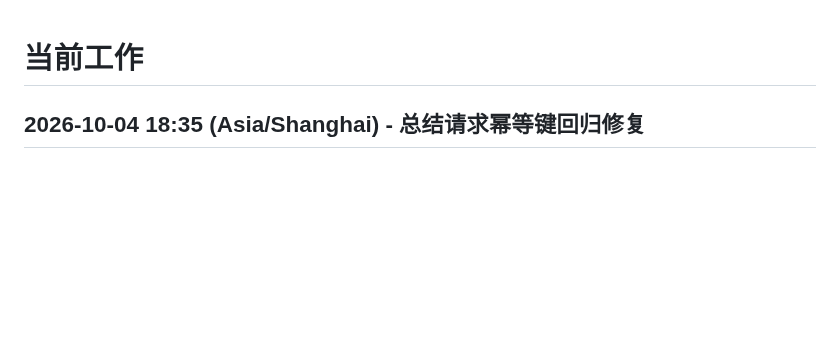
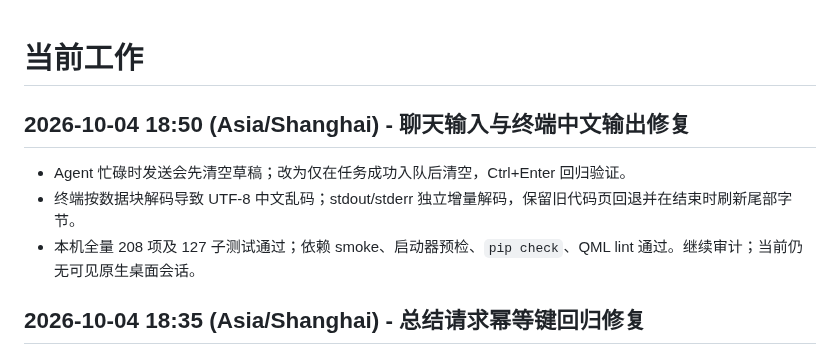
Before and after one commit to ljk00000/SciDevHarness, a Markdown page: CURRENT_WORK.md, the part around the change. Drawn GitHub-style; blank space fills up the shorter version.

```diff
--- a/CURRENT_WORK.md
+++ b/CURRENT_WORK.md
@@ -1,4 +1,9 @@
 # 当前工作
+
+## 2026-10-04 18:50 (Asia/Shanghai) - 聊天输入与终端中文输出修复
+- Agent 忙碌时发送会先清空草稿；改为仅在任务成功入队后清空，Ctrl+Enter 回归验证。
+- 终端按数据块解码导致 UTF-8 中文乱码；stdout/stderr 独立增量解码，保留旧代码页回退并在结束时刷新尾部字节。
+- 本机全量 208 项及 127 子测试通过；依赖 smoke、启动器预检、`pip check`、QML lint 通过。继续审计；当前仍无可见原生桌面会话。
 
 ## 2026-10-04 18:35 (Asia/Shanghai) - 总结请求幂等键回归修复
 - 周期总结与最终总结原先复用同一幂等键；现按会话、阶段和轮次区分，重试同一请求仍稳定复用该键。
```
Also changed, not shown: HISTORY_RESULTS.md (+6 -0 lines).
